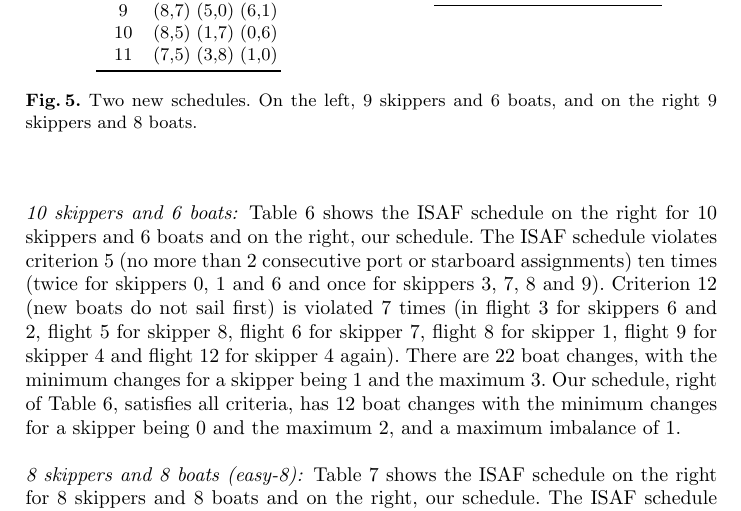
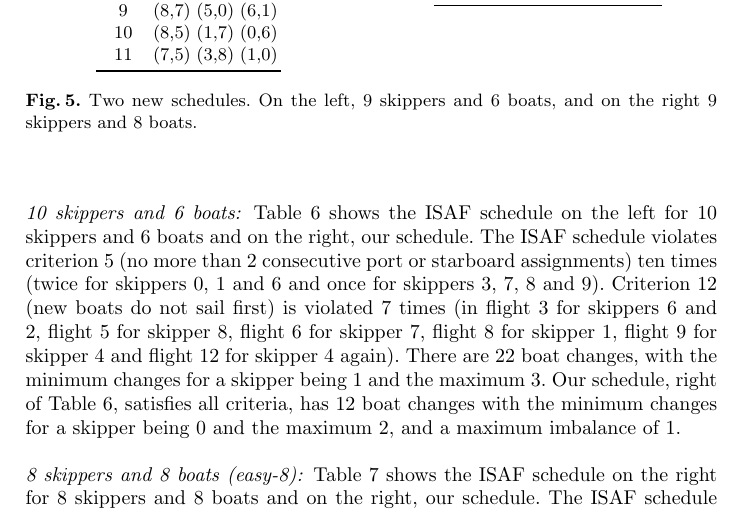
Before and after one commit to ciaranm/cp2015-boats-paper, a LaTeX paper (paper.tex): part of page 10 of 16, cut so that both start at the same text. Compiled offline with pdfLaTeX.

Commit message:
patrick typo

```diff
--- a/paper.tex
+++ b/paper.tex
@@ -1466,7 +1466,7 @@ with more than 1 boat change, and each skipper 4 times on starboard side and 4 o
 \label{09}
 \end{figure}
 
-\paragraph{10 skippers and 6 boats:} Table \ref{10-06} shows the ISAF schedule on the right for 10
+\paragraph{10 skippers and 6 boats:} Table \ref{10-06} shows the ISAF schedule on the left for 10
 skippers and 6 boats and on the right, our schedule.  The ISAF schedule violates criterion~5 (no more
 than 2 consecutive port or starboard assignments) ten times (twice for skippers 0, 1 and 6 and once
 for skippers 3, 7, 8 and 9).  Criterion~12 (new boats do not sail first) is violated 7 times (in
```
